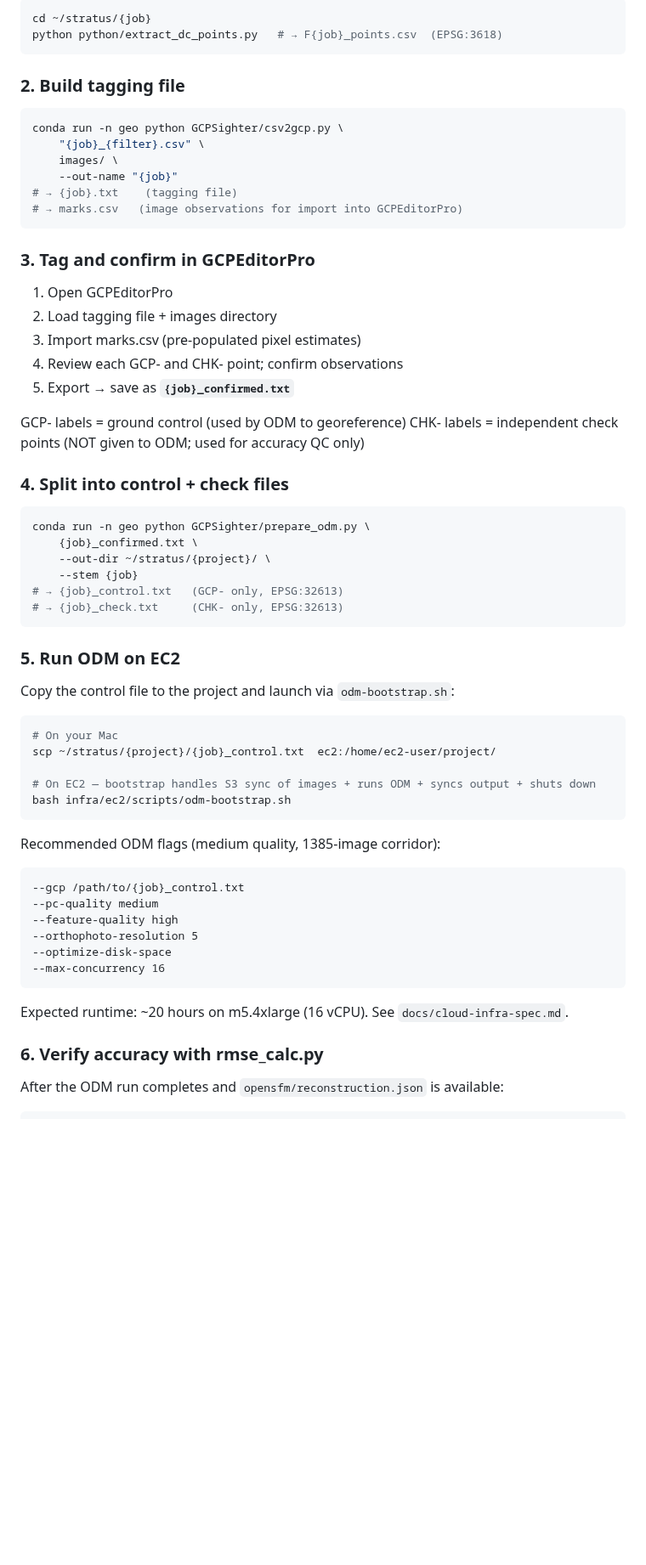
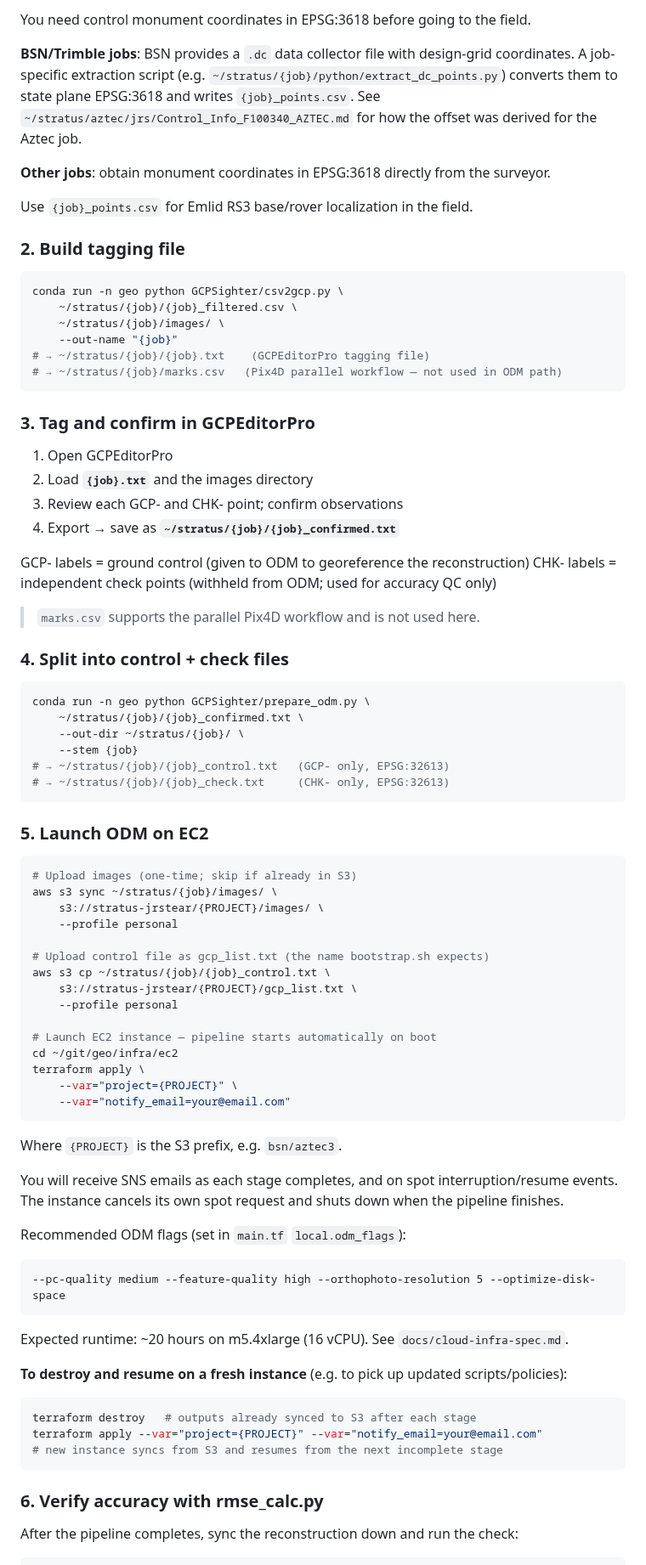
Before and after one commit to jrstear/geo, a Markdown page: docs/odm-workflow.md, the part around one of its changes. Shown at 85% size. GitHub-like rendering; blank space fills up the shorter version.

````diff
--- a/docs/odm-workflow.md
+++ b/docs/odm-workflow.md
@@ -81,68 +69,93 @@ unambiguous.
 
-```bash
-cd ~/stratus/{job}
-python python/extract_dc_points.py   # → F{job}_points.csv  (EPSG:3618)
-```
+You need control monument coordinates in EPSG:3618 before going to the field.
+
+**BSN/Trimble jobs**: BSN provides a `.dc` data collector file with design-grid
+coordinates. A job-specific extraction script (e.g.
+`~/stratus/{job}/python/extract_dc_points.py`) converts them to state plane
+EPSG:3618 and writes `{job}_points.csv`.  See `~/stratus/aztec/jrs/Control_Info_F100340_AZTEC.md`
+for how the offset was derived for the Aztec job.
+
+**Other jobs**: obtain monument coordinates in EPSG:3618 directly from the surveyor.
+
+Use `{job}_points.csv` for Emlid RS3 base/rover localization in the field.
 
 ### 2. Build tagging file
 
 ```bash
 conda run -n geo python GCPSighter/csv2gcp.py \
-    "{job}_{filter}.csv" \
-    images/ \
+    ~/stratus/{job}/{job}_filtered.csv \
+    ~/stratus/{job}/images/ \
     --out-name "{job}"
-# → {job}.txt    (tagging file)
-# → marks.csv   (image observations for import into GCPEditorPro)
+# → ~/stratus/{job}/{job}.txt    (GCPEditorPro tagging file)
+# → ~/stratus/{job}/marks.csv   (Pix4D parallel workflow — not used in ODM path)
 ```
 
 ### 3. Tag and confirm in GCPEditorPro
 
 1. Open GCPEditorPro
-2. Load tagging file + images directory
-3. Import marks.csv (pre-populated pixel estimates)
-4. Review each GCP- and CHK- point; confirm observations
-5. Export → save as **`{job}_confirmed.txt`**
+2. Load **`{job}.txt`** and the images directory
+3. Review each GCP- and CHK- point; confirm observations
+4. Export → save as **`~/stratus/{job}/{job}_confirmed.txt`**
 
-GCP- labels = ground control (used by ODM to georeference)
-CHK- labels = independent check points (NOT given to ODM; used for accuracy QC only)
+GCP- labels = ground control (given to ODM to georeference the reconstruction)
+CHK- labels = independent check points (withheld from ODM; used for accuracy QC only)
+
+> `marks.csv` supports the parallel Pix4D workflow and is not used here.
 
 ### 4. Split into control + check files
 
 ```bash
 conda run -n geo python GCPSighter/prepare_odm.py \
-    {job}_confirmed.txt \
-    --out-dir ~/stratus/{project}/ \
+    ~/stratus/{job}/{job}_confirmed.txt \
+    --out-dir ~/stratus/{job}/ \
     --stem {job}
-# → {job}_control.txt   (GCP- only, EPSG:32613)
-# → {job}_check.txt     (CHK- only, EPSG:32613)
+# → ~/stratus/{job}/{job}_control.txt   (GCP- only, EPSG:32613)
+# → ~/stratus/{job}/{job}_check.txt     (CHK- only, EPSG:32613)
 ```
 
-### 5. Run ODM on EC2
-
-Copy the control file to the project and launch via `odm-bootstrap.sh`:
+### 5. Launch ODM on EC2
 
 ```bash
-# On your Mac
-scp ~/stratus/{project}/{job}_control.txt  ec2:/home/ec2-user/project/
+# Upload images (one-time; skip if already in S3)
+aws s3 sync ~/stratus/{job}/images/ \
+    s3://stratus-jrstear/{PROJECT}/images/ \
+    --profile personal
 
-# On EC2 — bootstrap handles S3 sync of images + runs ODM + syncs output + shuts down
-bash infra/ec2/scripts/odm-bootstrap.sh
+# Upload control file as gcp_list.txt (the name bootstrap.sh expects)
+aws s3 cp ~/stratus/{job}/{job}_control.txt \
+    s3://stratus-jrstear/{PROJECT}/gcp_list.txt \
+    --profile personal
+
+# Launch EC2 instance — pipeline starts automatically on boot
+cd ~/git/geo/infra/ec2
+terraform apply \
+    --var="project={PROJECT}" \
+    --var="notify_email=your@email.com"
 ```
 
-Recommended ODM flags (medium quality, 1385-image corridor):
+Where `{PROJECT}` is the S3 prefix, e.g. `bsn/aztec3`.
+
+You will receive SNS emails as each stage completes, and on spot
+interruption/resume events. The instance cancels its own spot request
+and shuts down when the pipeline finishes.
+
+Recommended ODM flags (set in `main.tf` `local.odm_flags`):
 ```
---gcp /path/to/{job}_control.txt
---pc-quality medium
---feature-quality high
---orthophoto-resolution 5
---optimize-disk-space
---max-concurrency 16
+--pc-quality medium --feature-quality high --orthophoto-resolution 5 --optimize-disk-space
 ```
 
 Expected runtime: ~20 hours on m5.4xlarge (16 vCPU). See `docs/cloud-infra-spec.md`.
 
+**To destroy and resume on a fresh instance** (e.g. to pick up updated scripts/policies):
+
+```bash
+terraform destroy   # outputs already synced to S3 after each stage
+terraform apply --var="project={PROJECT}" --var="notify_email=your@email.com"
+# new instance syncs from S3 and resumes from the next incomplete stage
+```
+
 ### 6. Verify accuracy with rmse_calc.py
 
-After the ODM run completes and `opensfm/reconstruction.json` is available:
+After the pipeline completes, sync the reconstruction down and run the check:
 
 ```bash
````
Also changed, not shown: other parts of docs/odm-workflow.md (+55 -55 lines).
